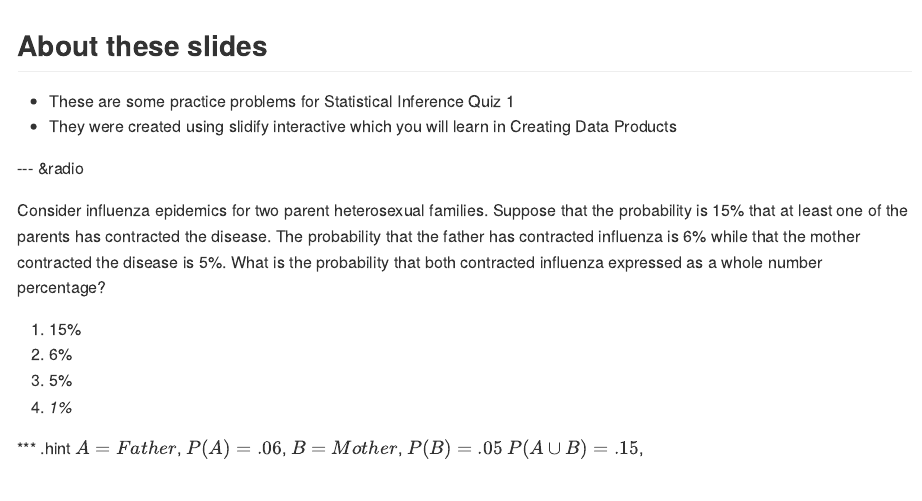
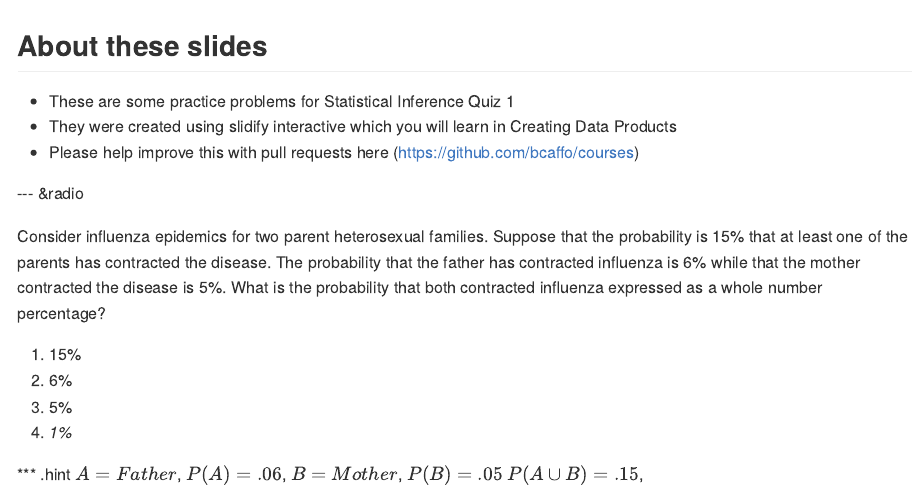
Before and after one commit to bcaffo/inferenceHW, an R Markdown document (hw1.Rmd): the page in a window 1100 px wide, from its top. The pictures show the output file hw1.md that the author committed with the source, drawn offline in the style of GitHub.

Commit message:
publishing deck

```diff
--- a/hw1.Rmd
+++ b/hw1.Rmd
@@ -34,6 +34,9 @@ runif(1)
 - These are some practice problems for Statistical Inference Quiz 1
 - They were created using slidify interactive which you will learn in
 Creating Data Products
+- Please help improve this with pull requests here
+(https://github.com/bcaffo/courses)
+
 
 --- &radio
 
```
Also changed, not shown: hw1.html, hw1.md.
